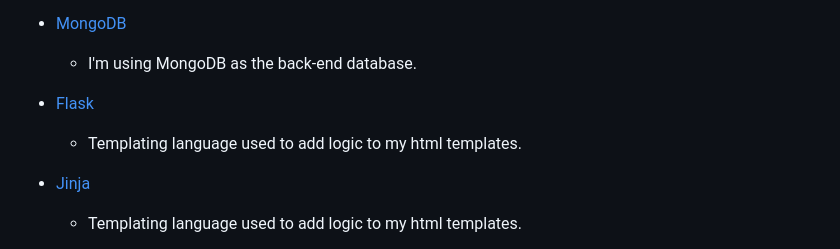
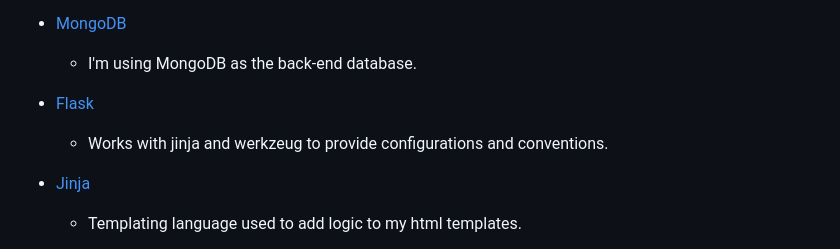
Before and after one commit to GraeA85/Recipe-ository, a Markdown page: README.md, the part around the change. Rendered like a GitHub page.

Commit message:
update to information in readme

```diff
--- a/README.md
+++ b/README.md
@@ -376,7 +376,7 @@ be a good basis for a website, allowing users to access their shopping list and
     - I'm using MongoDB as the back-end database.
 
 - [Flask](https://flask.palletsprojects.com/en/2.2.x/templating/)
-  - Templating language used to add logic to my html templates.
+  - Works with jinja and werkzeug to provide configurations and conventions.
 
 - [Jinja](https://jinja.palletsprojects.com/en/3.0.x/)
   - Templating language used to add logic to my html templates.
```
